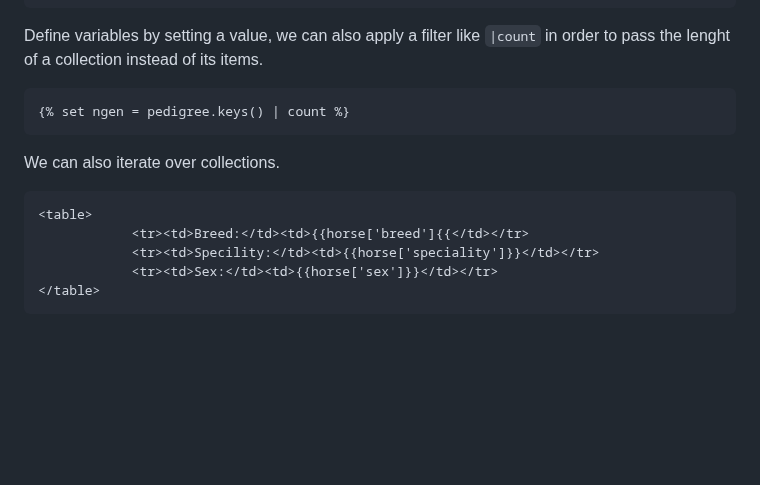
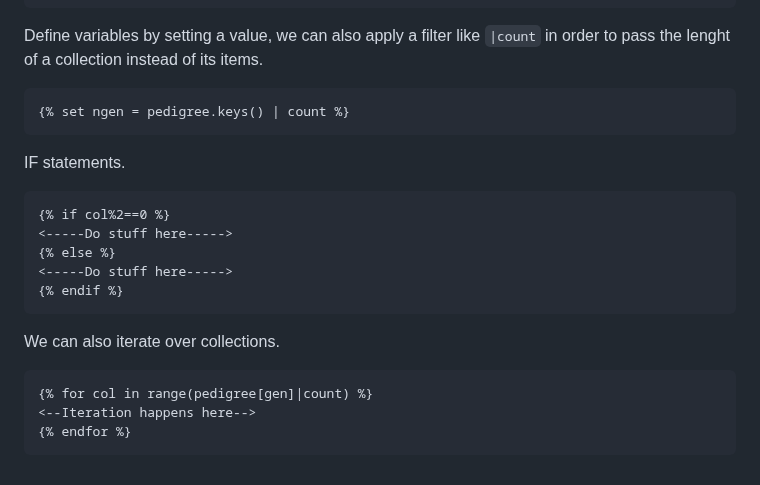
Before and after one commit to NakajimaAkemi/SacStuff, a Markdown page: firestore_app/README.md, the part around the change. Rendered like a GitHub page; blank space fills up the shorter version.

````diff
--- a/firestore_app/README.md
+++ b/firestore_app/README.md
@@ -130,11 +130,18 @@ Define variables by setting a value, we can also apply a filter like `|count` in
 ```HTML
 {% set ngen = pedigree.keys() | count %}
 ```
+IF statements.
+```HTML
+{% if col%2==0 %}
+<-----Do stuff here----->
+{% else %}
+<-----Do stuff here----->
+{% endif %}
+```
+
 We can also iterate over collections.
 ```HTML
-<table>
-            <tr><td>Breed:</td><td>{{horse['breed']{{</td></tr>
-            <tr><td>Specility:</td><td>{{horse['speciality']}}</td></tr>
-            <tr><td>Sex:</td><td>{{horse['sex']}}</td></tr>
-</table>
+{% for col in range(pedigree[gen]|count) %}
+<--Iteration happens here-->
+{% endfor %}
 ```
````
